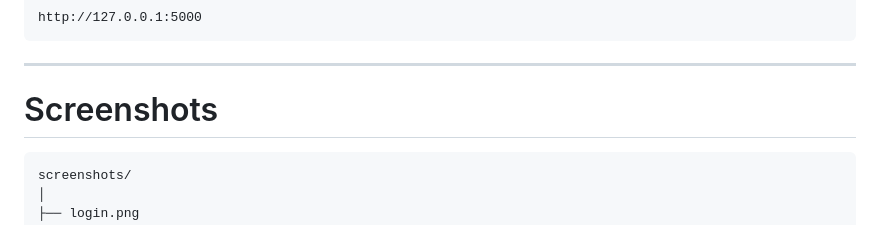
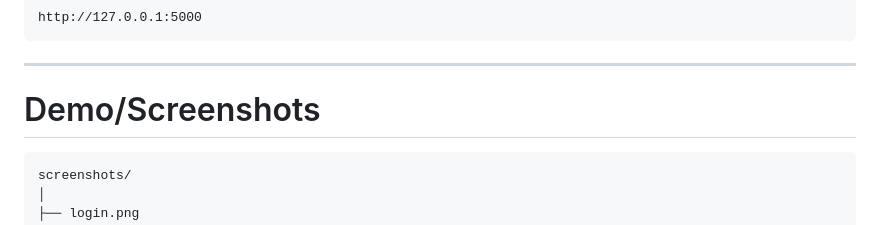
Before and after one commit to rashid-np/pyquest-ai-learning, a Markdown page: README.md, the part around the change. Rendered like a GitHub page.

````diff
--- a/README.md
+++ b/README.md
@@ -163,7 +163,7 @@ http://127.0.0.1:5000
 
 ---
 
-# Screenshots
+# Demo/Screenshots
 
 
 ```
````
